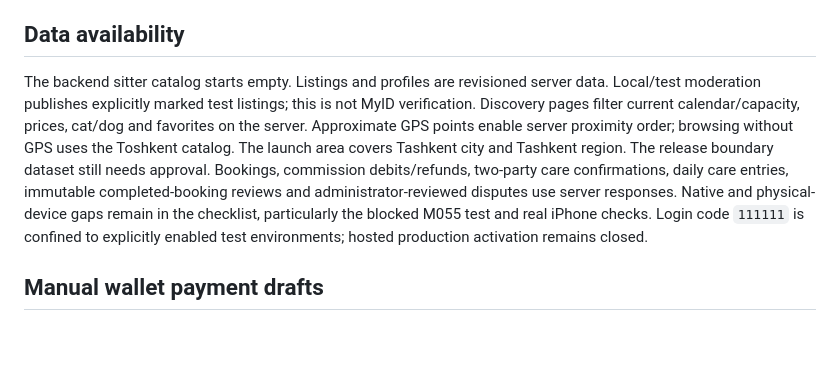
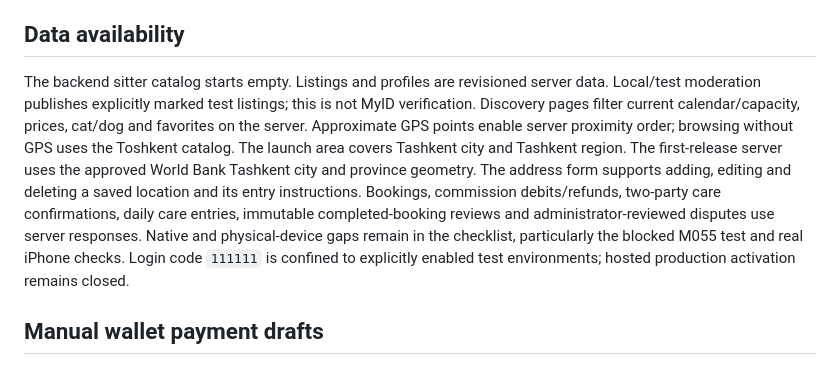
Before and after one commit to umar200000/momiq_app, a Markdown page: README.md, the part around the change. Drawn GitHub-style; blank space fills up the shorter version.

Commit message:
Document approved city and region coverage for address changes

```diff
--- a/README.md
+++ b/README.md
@@ -40,7 +40,7 @@ For localhost use `flutter run --dart-define=MOMIQ_API_URL=http://127.0.0.1:8080
 
 ## Data availability
 
-The backend sitter catalog starts empty. Listings and profiles are revisioned server data. Local/test moderation publishes explicitly marked test listings; this is not MyID verification. Discovery pages filter current calendar/capacity, prices, cat/dog and favorites on the server. Approximate GPS points enable server proximity order; browsing without GPS uses the Toshkent catalog. The launch area covers Tashkent city and Tashkent region. The release boundary dataset still needs approval. Bookings, commission debits/refunds, two-party care confirmations, daily care entries, immutable completed-booking reviews and administrator-reviewed disputes use server responses. Native and physical-device gaps remain in the checklist, particularly the blocked M055 test and real iPhone checks. Login code `111111` is confined to explicitly enabled test environments; hosted production activation remains closed.
+The backend sitter catalog starts empty. Listings and profiles are revisioned server data. Local/test moderation publishes explicitly marked test listings; this is not MyID verification. Discovery pages filter current calendar/capacity, prices, cat/dog and favorites on the server. Approximate GPS points enable server proximity order; browsing without GPS uses the Toshkent catalog. The launch area covers Tashkent city and Tashkent region. The first-release server uses the approved World Bank Tashkent city and province geometry. The address form supports adding, editing and deleting a saved location and its entry instructions. Bookings, commission debits/refunds, two-party care confirmations, daily care entries, immutable completed-booking reviews and administrator-reviewed disputes use server responses. Native and physical-device gaps remain in the checklist, particularly the blocked M055 test and real iPhone checks. Login code `111111` is confined to explicitly enabled test environments; hosted production activation remains closed.
 
 ## Manual wallet payment drafts
 
```
